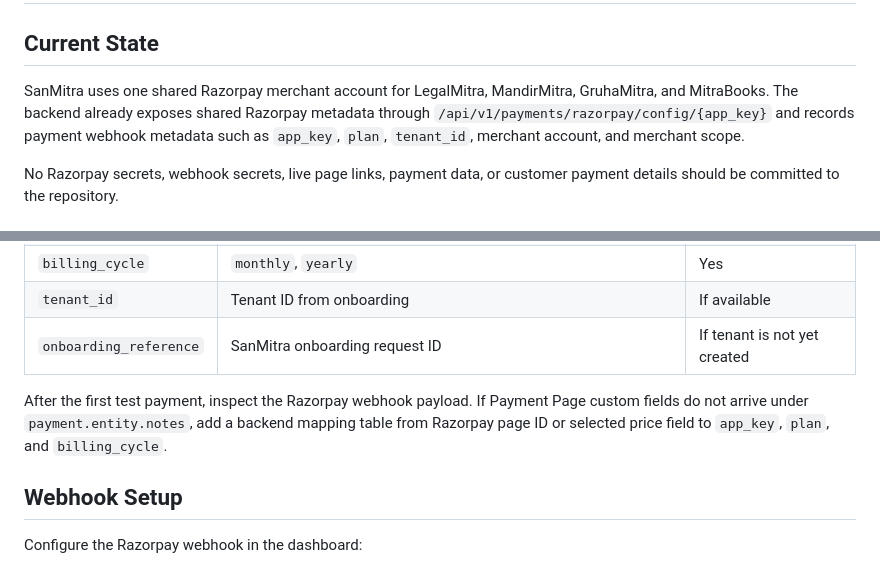
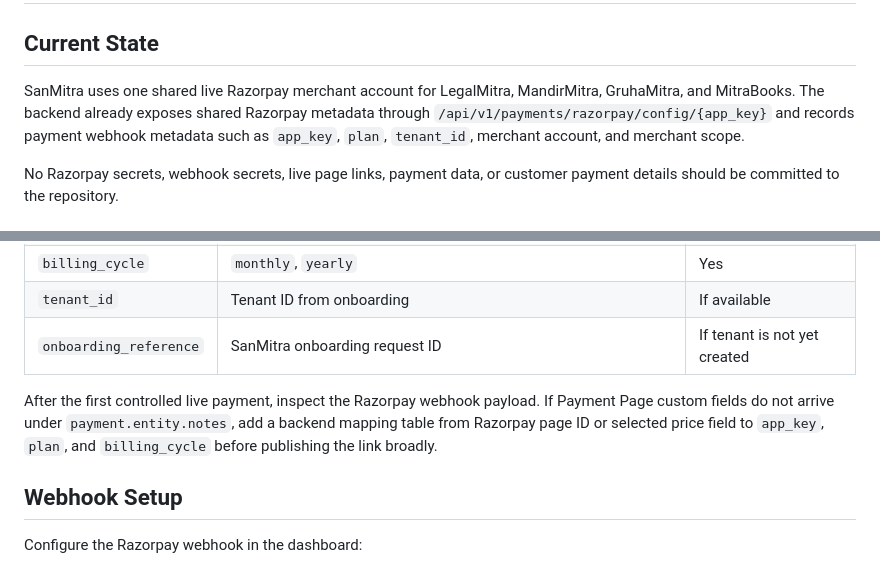
Before and after one commit to jayamurli1954/sanmitra_unified-Next, a Markdown page: docs/operations/RAZORPAY_PAYMENT_PAGES_SETUP.md, 2 parts joined by grey strips. Rendered like a GitHub page.

```diff
--- a/docs/operations/RAZORPAY_PAYMENT_PAGES_SETUP.md
+++ b/docs/operations/RAZORPAY_PAYMENT_PAGES_SETUP.md
@@ -2,7 +2,7 @@
 
 ## Current State
 
-SanMitra uses one shared Razorpay merchant account for LegalMitra, MandirMitra, GruhaMitra, and MitraBooks. The backend already exposes shared Razorpay metadata through `/api/v1/payments/razorpay/config/{app_key}` and records payment webhook metadata such as `app_key`, `plan`, `tenant_id`, merchant account, and merchant scope.
+SanMitra uses one shared live Razorpay merchant account for LegalMitra, MandirMitra, GruhaMitra, and MitraBooks. The backend already exposes shared Razorpay metadata through `/api/v1/payments/razorpay/config/{app_key}` and records payment webhook metadata such as `app_key`, `plan`, `tenant_id`, merchant account, and merchant scope.
 
 No Razorpay secrets, webhook secrets, live page links, payment data, or customer payment details should be committed to the repository.
 
@@ -64,7 +65,7 @@ Razorpay Payment Pages are configured in the dashboard. If the page supports pas
 | `tenant_id` | Tenant ID from onboarding | If available |
 | `onboarding_reference` | SanMitra onboarding request ID | If tenant is not yet created |
 
-After the first test payment, inspect the Razorpay webhook payload. If Payment Page custom fields do not arrive under `payment.entity.notes`, add a backend mapping table from Razorpay page ID or selected price field to `app_key`, `plan`, and `billing_cycle`.
+After the first controlled live payment, inspect the Razorpay webhook payload. If Payment Page custom fields do not arrive under `payment.entity.notes`, add a backend mapping table from Razorpay page ID or selected price field to `app_key`, `plan`, and `billing_cycle` before publishing the link broadly.
 
 ## Webhook Setup
 
```
Also changed, not shown: other parts of docs/operations/RAZORPAY_PAYMENT_PAGES_SETUP.md (+9 -7 lines).
